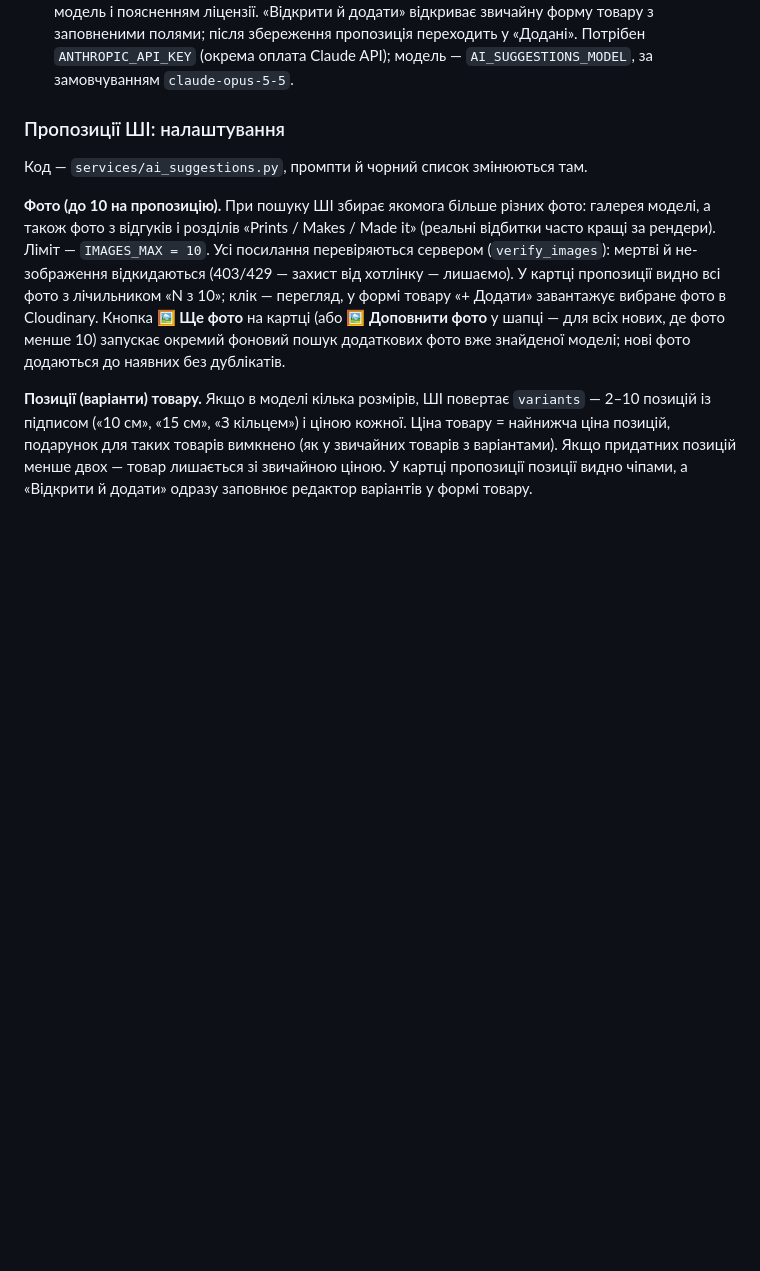
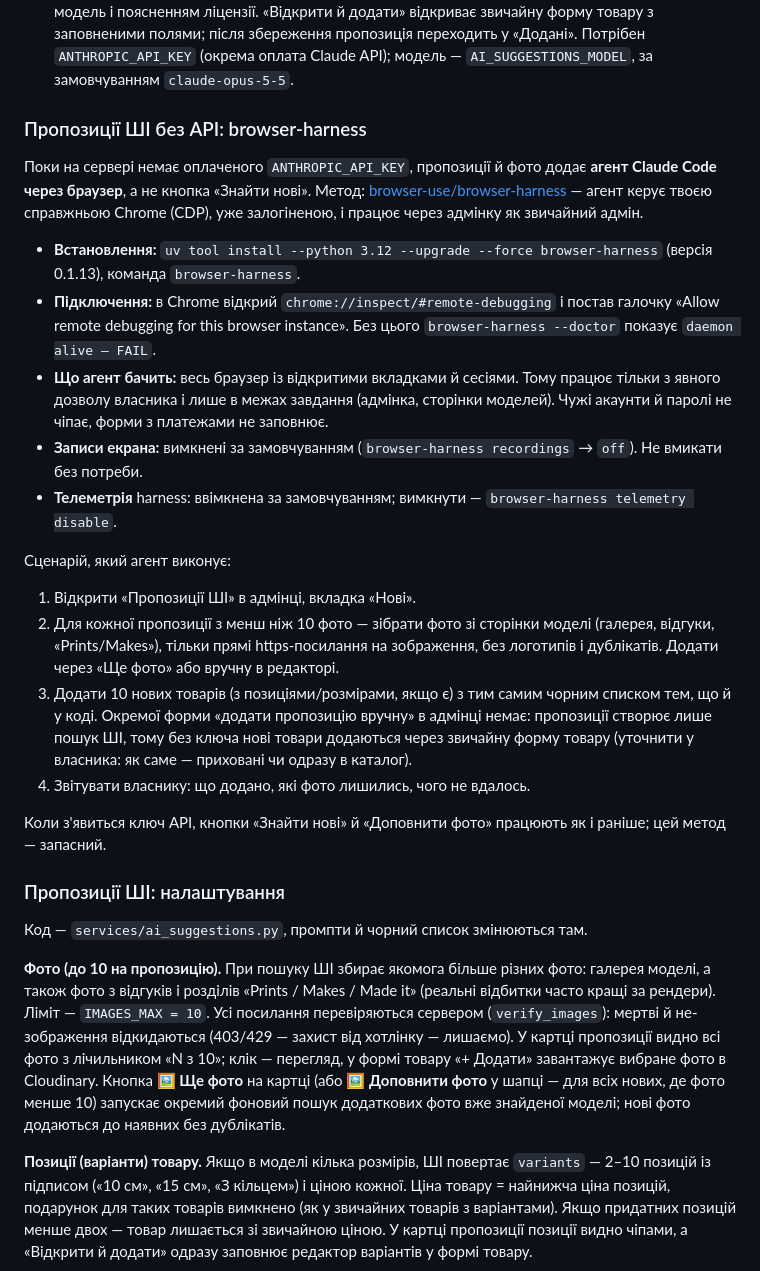
Before and after one commit to DenisPoselyanov/poselyanov3dprint, a Markdown page: ADMIN.md, the part around the change. GitHub-like rendering; blank space fills up the shorter version.

Commit message:
ADMIN.md: метод додавання пропозицій ШІ без API через browser-harness
Co-Authored-By: Claude Haiku 5.5 <noreply@anthropic.com>

```diff
--- a/ADMIN.md
+++ b/ADMIN.md
@@ -18,6 +18,31 @@
   і пише картки товарів у стилі каталогу (назва, опис, ціна, категорія) з посиланням на модель і поясненням ліцензії.
   «Відкрити й додати» відкриває звичайну форму товару з заповненими полями; після збереження пропозиція переходить у «Додані».
   Потрібен `ANTHROPIC_API_KEY` (окрема оплата Claude API); модель — `AI_SUGGESTIONS_MODEL`, за замовчуванням `claude-opus-5-5`.
+
+### Пропозиції ШІ без API: browser-harness
+
+Поки на сервері немає оплаченого `ANTHROPIC_API_KEY`, пропозиції й фото додає **агент Claude Code через браузер**, а не
+кнопка «Знайти нові». Метод: [browser-use/browser-harness](https://github.com/browser-use/browser-harness) — агент керує
+твоєю справжньою Chrome (CDP), уже залогіненою, і працює через адмінку як звичайний адмін.
+
+- **Встановлення:** `uv tool install --python 3.12 --upgrade --force browser-harness` (версія 0.1.13), команда `browser-harness`.
+- **Підключення:** в Chrome відкрий `chrome://inspect/#remote-debugging` і постав галочку «Allow remote debugging for this browser instance».
+  Без цього `browser-harness --doctor` показує `daemon alive — FAIL`.
+- **Що агент бачить:** весь браузер із відкритими вкладками й сесіями. Тому працює тільки з явного дозволу власника
+  і лише в межах завдання (адмінка, сторінки моделей). Чужі акаунти й паролі не чіпає, форми з платежами не заповнює.
+- **Записи екрана:** вимкнені за замовчуванням (`browser-harness recordings` → `off`). Не вмикати без потреби.
+- **Телеметрія** harness: ввімкнена за замовчуванням; вимкнути — `browser-harness telemetry disable`.
+
+Сценарій, який агент виконує:
+1. Відкрити «Пропозиції ШІ» в адмінці, вкладка «Нові».
+2. Для кожної пропозиції з менш ніж 10 фото — зібрати фото зі сторінки моделі (галерея, відгуки, «Prints/Makes»),
+   тільки прямі https-посилання на зображення, без логотипів і дублікатів. Додати через «Ще фото» або вручну в редакторі.
+3. Додати 10 нових товарів (з позиціями/розмірами, якщо є) з тим самим чорним списком тем, що й у коді.
+   Окремої форми «додати пропозицію вручну» в адмінці немає: пропозиції створює лише пошук ШІ, тому без ключа
+   нові товари додаються через звичайну форму товару (уточнити у власника: як саме — приховані чи одразу в каталог).
+4. Звітувати власнику: що додано, які фото лишились, чого не вдалось.
+
+Коли з'явиться ключ API, кнопки «Знайти нові» й «Доповнити фото» працюють як і раніше; цей метод — запасний.
 
 ### Пропозиції ШІ: налаштування
 
```
